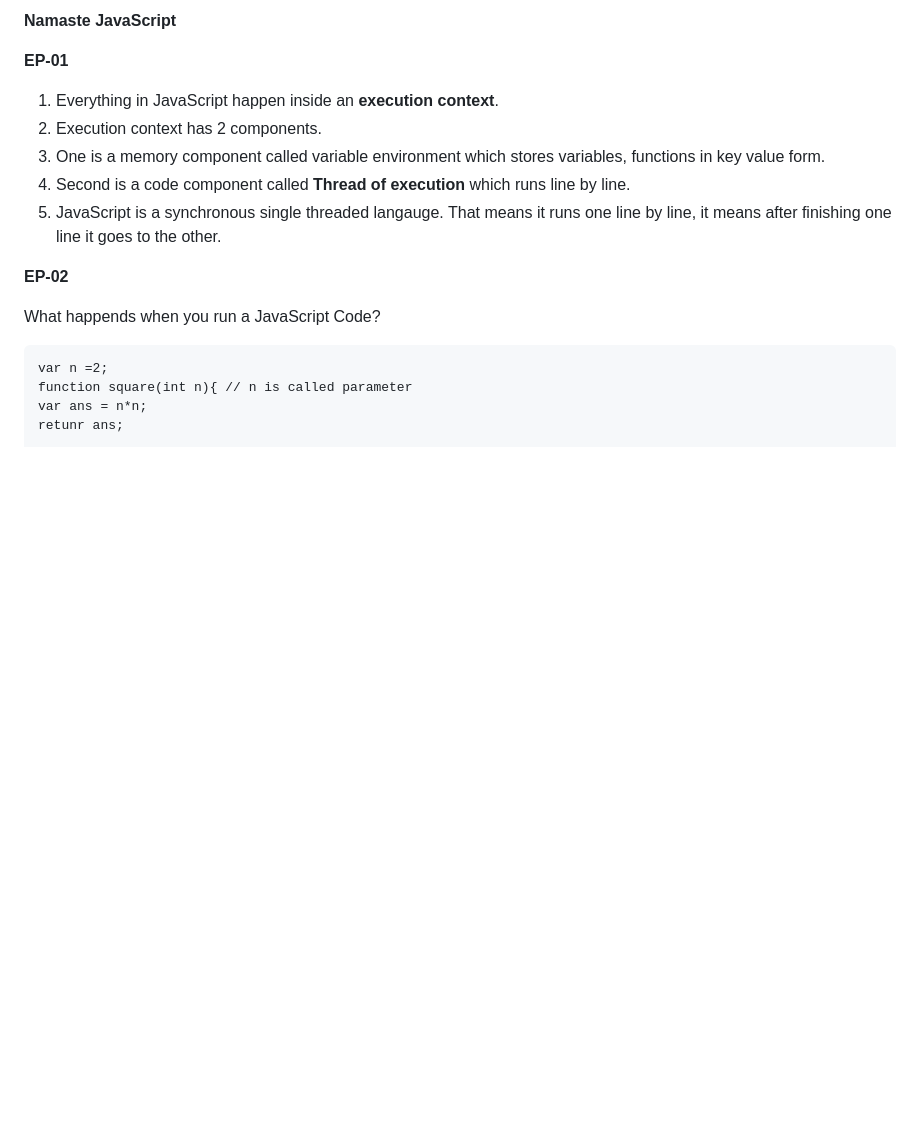
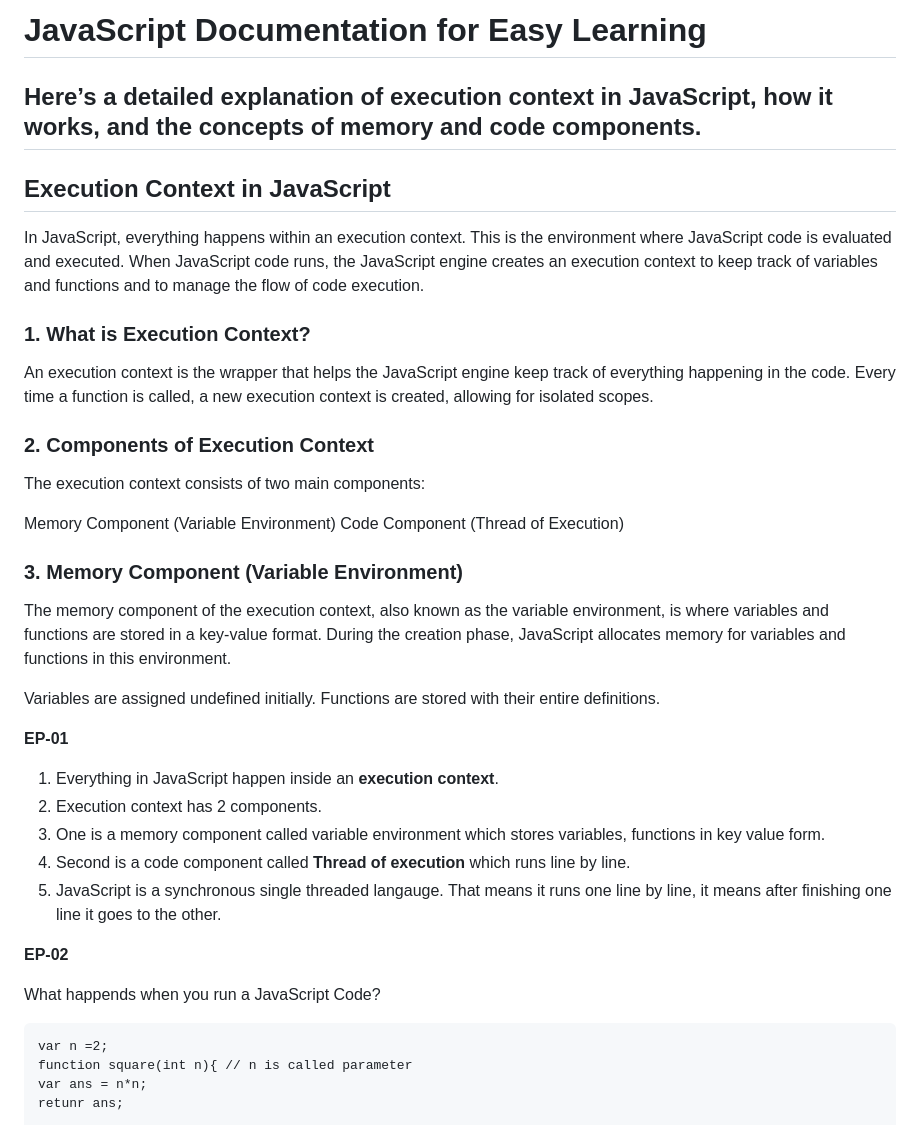
Before and after one commit to SAKETH1111/FrontEnd, a Markdown page: Javascript/ReadMe.md, the part around the change. Drawn GitHub-style; blank space fills up the shorter version.

```diff
--- a/Javascript/ReadMe.md
+++ b/Javascript/ReadMe.md
@@ -1,4 +1,27 @@
-**Namaste JavaScript**
+# JavaScript Documentation for Easy Learning
+
+
+
+Here’s a detailed explanation of execution context in JavaScript, how it works, and the concepts of memory and code components.
+--
+
+## Execution Context in JavaScript
+
+In JavaScript, everything happens within an execution context. This is the environment where JavaScript code is evaluated and executed. When JavaScript code runs, the JavaScript engine creates an execution context to keep track of variables and functions and to manage the flow of code execution.
+
+### 1. What is Execution Context?
+An execution context is the wrapper that helps the JavaScript engine keep track of everything happening in the code. Every time a function is called, a new execution context is created, allowing for isolated scopes.
+
+### 2. Components of Execution Context
+The execution context consists of two main components:
+
+Memory Component (Variable Environment)
+Code Component (Thread of Execution)
+### 3. Memory Component (Variable Environment)
+The memory component of the execution context, also known as the variable environment, is where variables and functions are stored in a key-value format. During the creation phase, JavaScript allocates memory for variables and functions in this environment.
+
+Variables are assigned undefined initially.
+Functions are stored with their entire definitions.
 
 **EP-01**
 
```
